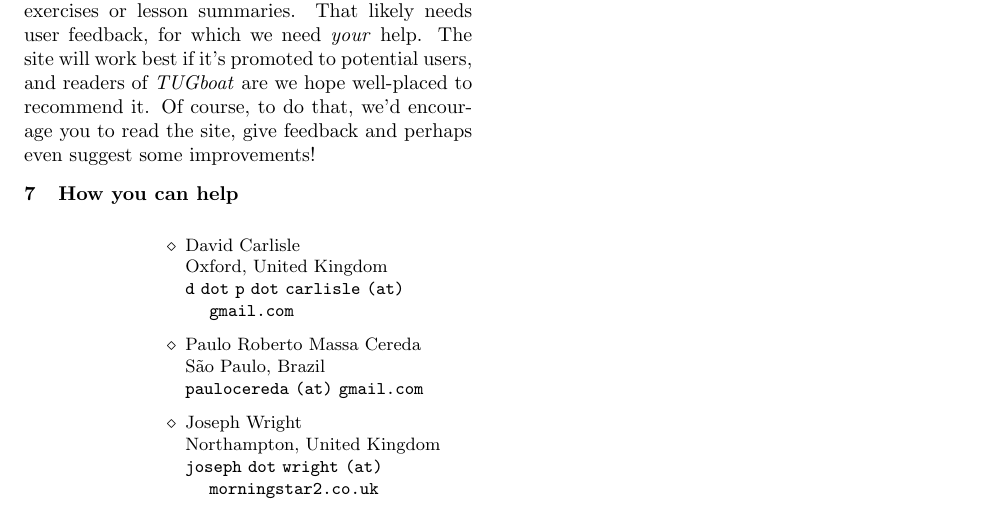
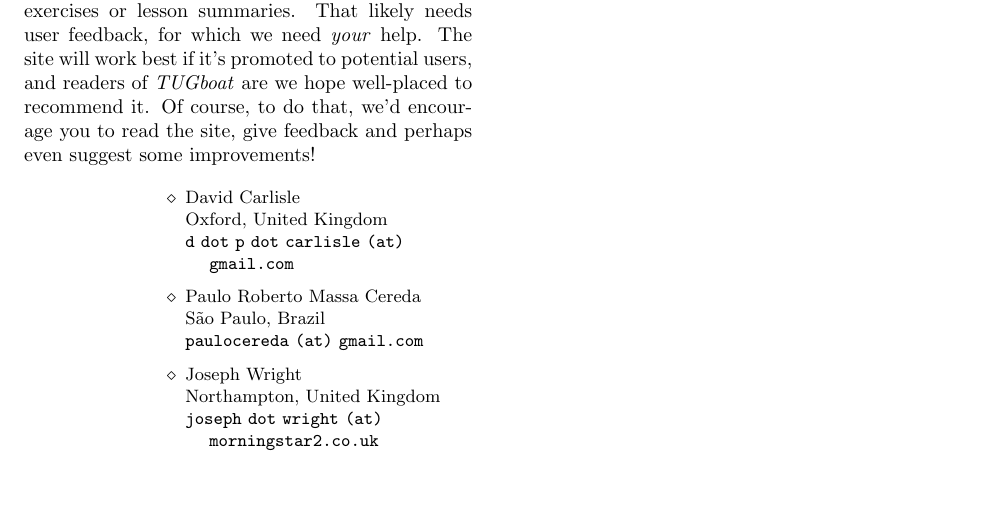
Before and after one commit to learnlatex/articles, a LaTeX document (TUG2020-article/learnlatex-TUG-2020.tex): part of page 3 of 3, cut so that both start at the same text, the shorter picture padded with empty space. Compiled offline with pdfLaTeX.

Commit message:
TUG2020 article: Remove a stray title

```diff
--- a/TUG2020-article/learnlatex-TUG-2020.tex
+++ b/TUG2020-article/learnlatex-TUG-2020.tex
@@ -238,9 +238,6 @@ promoted to potential users, and readers of \emph{TUGboat} are we hope
 well-placed to recommend it. Of course, to do that, we'd encourage you to read
 the site, give feedback and perhaps even suggest some improvements!
 
-\section{How you can help}
-
-
 \makesignature
 
 \end{document}
```
